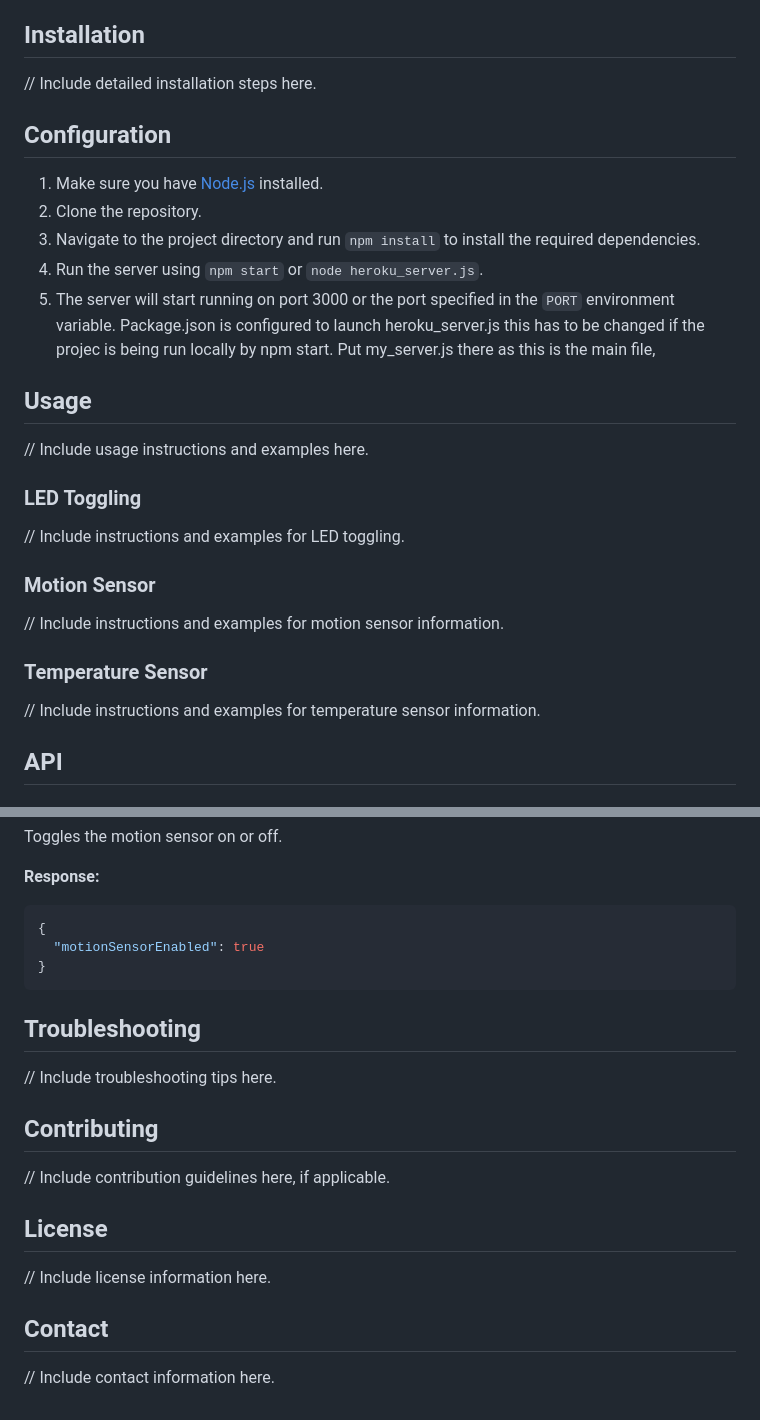
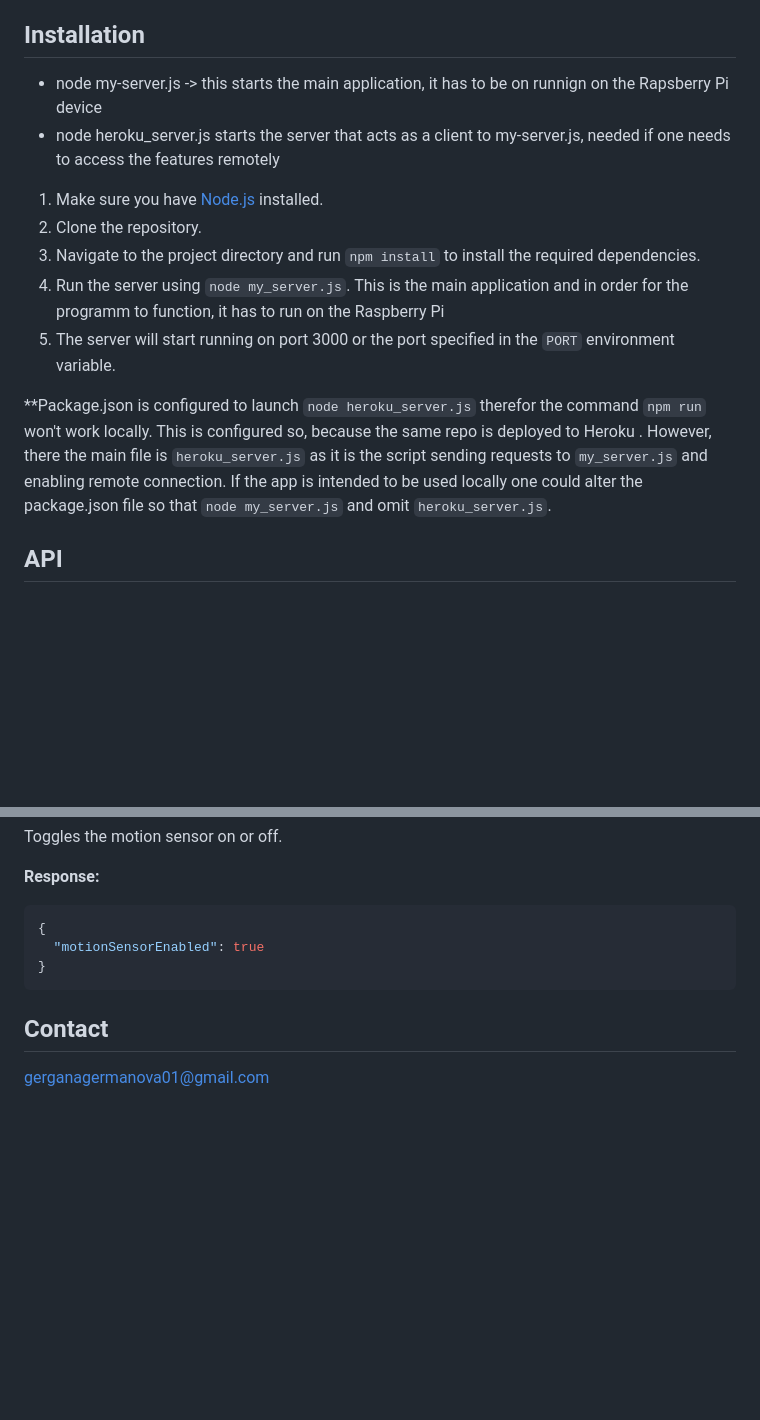
Before and after one commit to ggergana/iot-pi, a Markdown page: README.md, 2 parts joined by grey strips. Rendered like a GitHub page; blank space fills up the shorter version.

````diff
--- a/README.md
+++ b/README.md
@@ -12,32 +12,20 @@ This Node.js application consists of two servers, `heroku_server.js` and `my_ser
 
 ## Installation
 
-// Include detailed installation steps here.
 
-## Configuration
+- node my-server.js -> this starts the main application, it has to be on
+runnign on the Rapsberry Pi device
+- node heroku_server.js starts the server that acts as a client to my-server.js, needed if one needs to access the features remotely
 
 1. Make sure you have [Node.js](https://nodejs.org/) installed.
 2. Clone the repository.
 3. Navigate to the project directory and run `npm install` to install the required dependencies.
-4. Run the server using `npm start` or `node heroku_server.js`.
+4. Run the server using `node my_server.js`. This is the main application and in order for the programm to function, it has to run on the Raspberry Pi
 5. The server will start running on port 3000 or the port specified in the `PORT` environment variable.
-Package.json is configured to launch heroku_server.js this has to be changed if the projec is being run locally by npm start. Put my_server.js there as this is the main file,
 
-## Usage
-
-// Include usage instructions and examples here.
-
-### LED Toggling
-
-// Include instructions and examples for LED toggling.
-
-### Motion Sensor
-
-// Include instructions and examples for motion sensor information.
-
-### Temperature Sensor
-
-// Include instructions and examples for temperature sensor information.
+**Package.json is configured to launch `node heroku_server.js` therefor the command `npm run` won't work locally. This is configured so, because the same repo is deployed to Heroku
+. However, there the main file is `heroku_server.js` as it is the script sending requests to  `my_server.js`
+and enabling remote connection. If the app is intended to be used locally one could alter the package.json file so that `node my_server.js` and omit `heroku_server.js`.
 
 ## API
 
@@ -149,18 +137,6 @@ Toggles the motion sensor on or off.
 ```
 
 
-## Troubleshooting
-
-// Include troubleshooting tips here.
-
-## Contributing
-
-// Include contribution guidelines here, if applicable.
-
-## License
-
-// Include license information here.
-
 ## Contact
 
-// Include contact information here.
+gerganagermanova01@gmail.com
````
